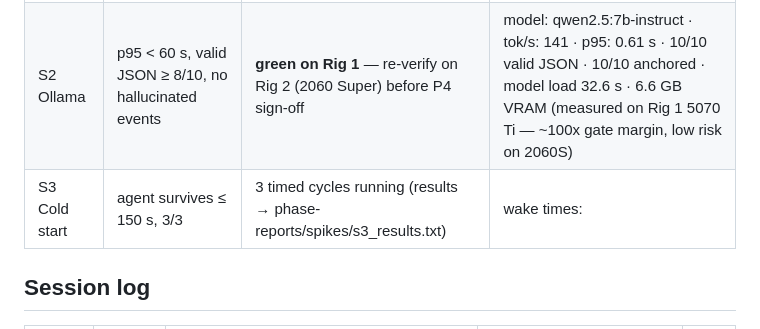
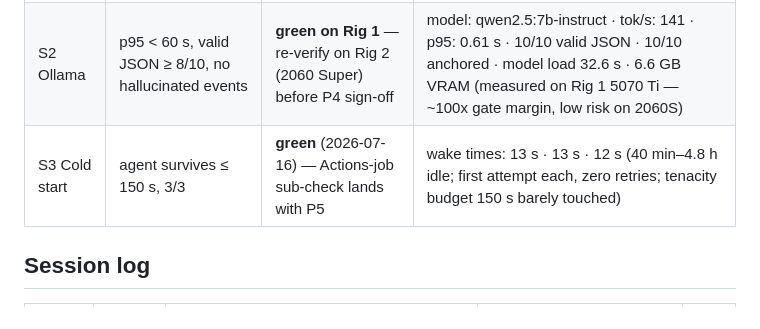
Before and after one commit to sahil7359/forge, a Markdown page: docs/Tracker.md, the part around the change. Drawn GitHub-style.

Commit message:
Tracker: S3 green — cold wakes 13/13/12 s vs 150 s gate, 3/3 first attempt

```diff
--- a/docs/Tracker.md
+++ b/docs/Tracker.md
@@ -22,7 +22,7 @@ Update at the end of every session (Rules R7).
 |---|---|---|---|
 | S1 iOS push | lock-screen delivery, app closed, cellular + post-reboot | — | — |
 | S2 Ollama | p95 < 60 s, valid JSON ≥ 8/10, no hallucinated events | **green on Rig 1** — re-verify on Rig 2 (2060 Super) before P4 sign-off | model: qwen2.5:7b-instruct · tok/s: 141 · p95: 0.61 s · 10/10 valid JSON · 10/10 anchored · model load 32.6 s · 6.6 GB VRAM (measured on Rig 1 5070 Ti — ~100x gate margin, low risk on 2060S) |
-| S3 Cold start | agent survives ≤ 150 s, 3/3 | 3 timed cycles running (results → phase-reports/spikes/s3_results.txt) | wake times: |
+| S3 Cold start | agent survives ≤ 150 s, 3/3 | **green** (2026-07-16) — Actions-job sub-check lands with P5 | wake times: 13 s · 13 s · 12 s (40 min–4.8 h idle; first attempt each, zero retries; tenacity budget 150 s barely touched) |
 
 ## Session log
 
```
